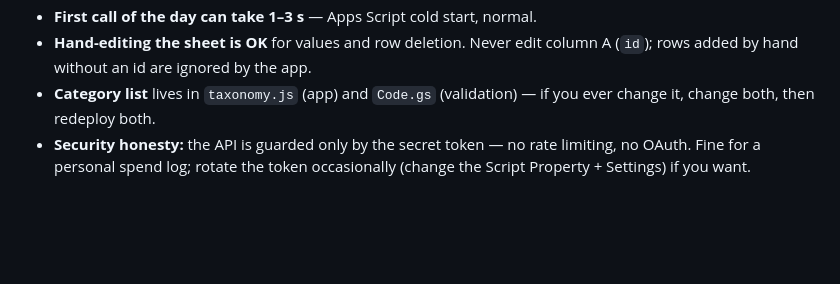
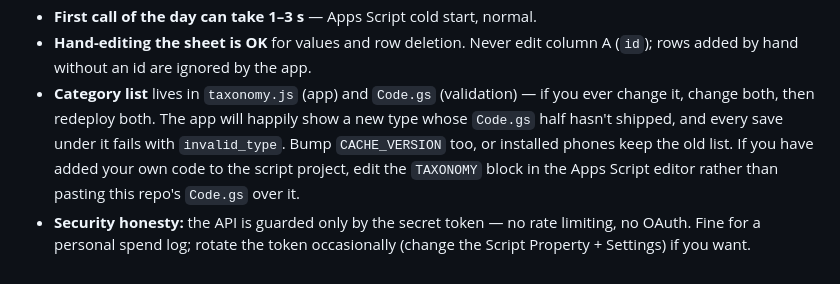
Before and after one commit to zephyrwang/expense-pwa, a Markdown page: README.md, the part around the change. Rendered like a GitHub page; blank space fills up the shorter version.

Commit message:
Expand the README note on changing the category list
Adding Life insurance surfaced three gaps in the note: it never said what
goes wrong when only one half ships (the chip appears, saves fail with
invalid_type), never mentioned bumping CACHE_VERSION, and implied pasting
Code.gs wholesale is safe even for a script project you have extended.

Co-Authored-By: Claude Opus 5 <noreply@anthropic.com>
Claude-Session: https://claude.ai/code/session_01Nmn7g9krq8Y6YQpJiZAHQn

```diff
--- a/README.md
+++ b/README.md
@@ -88,7 +88,11 @@ without HTTPS.)
 - **Hand-editing the sheet is OK** for values and row deletion. Never edit column A
   (`id`); rows added by hand without an id are ignored by the app.
 - **Category list** lives in `taxonomy.js` (app) and `Code.gs` (validation) — if you
-  ever change it, change both, then redeploy both.
+  ever change it, change both, then redeploy both. The app will happily show a new
+  type whose `Code.gs` half hasn't shipped, and every save under it fails with
+  `invalid_type`. Bump `CACHE_VERSION` too, or installed phones keep the old list.
+  If you have added your own code to the script project, edit the `TAXONOMY` block
+  in the Apps Script editor rather than pasting this repo's `Code.gs` over it.
 - **Security honesty:** the API is guarded only by the secret token — no rate
   limiting, no OAuth. Fine for a personal spend log; rotate the token occasionally
   (change the Script Property + Settings) if you want.
```
